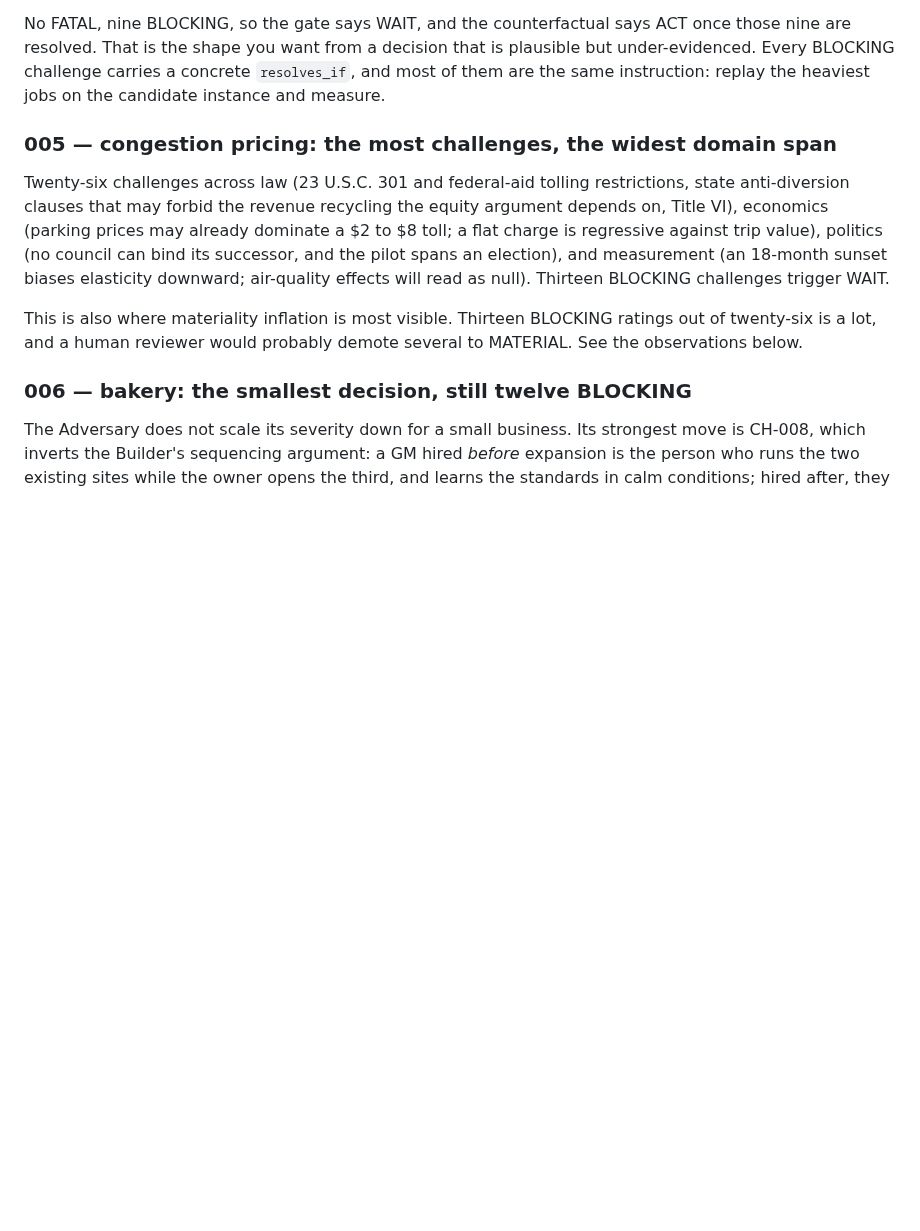
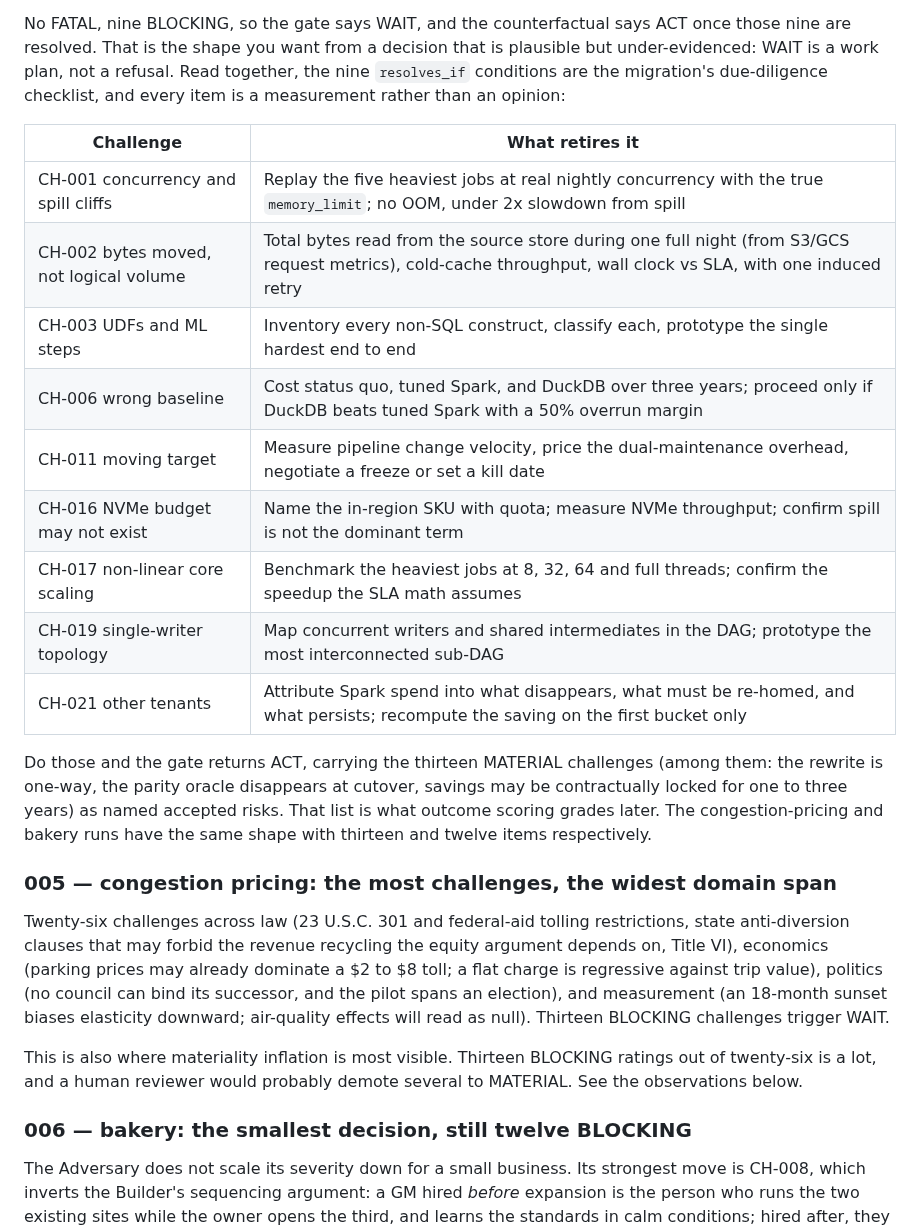
Before and after one commit to hemangnagar/decision_gate, a Markdown page: data/decisions/README.md, the part around the change. Drawn GitHub-style; blank space fills up the shorter version.

```diff
--- a/data/decisions/README.md
+++ b/data/decisions/README.md
@@ -65,9 +65,29 @@ window" and "I/O fits in the window" cannot both be comfortably true.
 
 No FATAL, nine BLOCKING, so the gate says WAIT, and the counterfactual says
 ACT once those nine are resolved. That is the shape you want from a decision
-that is plausible but under-evidenced. Every BLOCKING challenge carries a
-concrete `resolves_if`, and most of them are the same instruction: replay
-the heaviest jobs on the candidate instance and measure.
+that is plausible but under-evidenced: WAIT is a work plan, not a refusal.
+Read together, the nine `resolves_if` conditions are the migration's
+due-diligence checklist, and every item is a measurement rather than an
+opinion:
+
+| Challenge | What retires it |
+| --- | --- |
+| CH-001 concurrency and spill cliffs | Replay the five heaviest jobs at real nightly concurrency with the true `memory_limit`; no OOM, under 2x slowdown from spill |
+| CH-002 bytes moved, not logical volume | Total bytes read from the source store during one full night (from S3/GCS request metrics), cold-cache throughput, wall clock vs SLA, with one induced retry |
+| CH-003 UDFs and ML steps | Inventory every non-SQL construct, classify each, prototype the single hardest end to end |
+| CH-006 wrong baseline | Cost status quo, tuned Spark, and DuckDB over three years; proceed only if DuckDB beats tuned Spark with a 50% overrun margin |
+| CH-011 moving target | Measure pipeline change velocity, price the dual-maintenance overhead, negotiate a freeze or set a kill date |
+| CH-016 NVMe budget may not exist | Name the in-region SKU with quota; measure NVMe throughput; confirm spill is not the dominant term |
+| CH-017 non-linear core scaling | Benchmark the heaviest jobs at 8, 32, 64 and full threads; confirm the speedup the SLA math assumes |
+| CH-019 single-writer topology | Map concurrent writers and shared intermediates in the DAG; prototype the most interconnected sub-DAG |
+| CH-021 other tenants | Attribute Spark spend into what disappears, what must be re-homed, and what persists; recompute the saving on the first bucket only |
+
+Do those and the gate returns ACT, carrying the thirteen MATERIAL challenges
+(among them: the rewrite is one-way, the parity oracle disappears at cutover,
+savings may be contractually locked for one to three years) as named
+accepted risks. That list is what outcome scoring grades later. The
+congestion-pricing and bakery runs have the same shape with thirteen and
+twelve items respectively.
 
 ### 005 — congestion pricing: the most challenges, the widest domain span
 
```
Also changed, not shown: README.md (+32 -0 lines), docs/screenshots/004-duckdb-gate.png (added).
